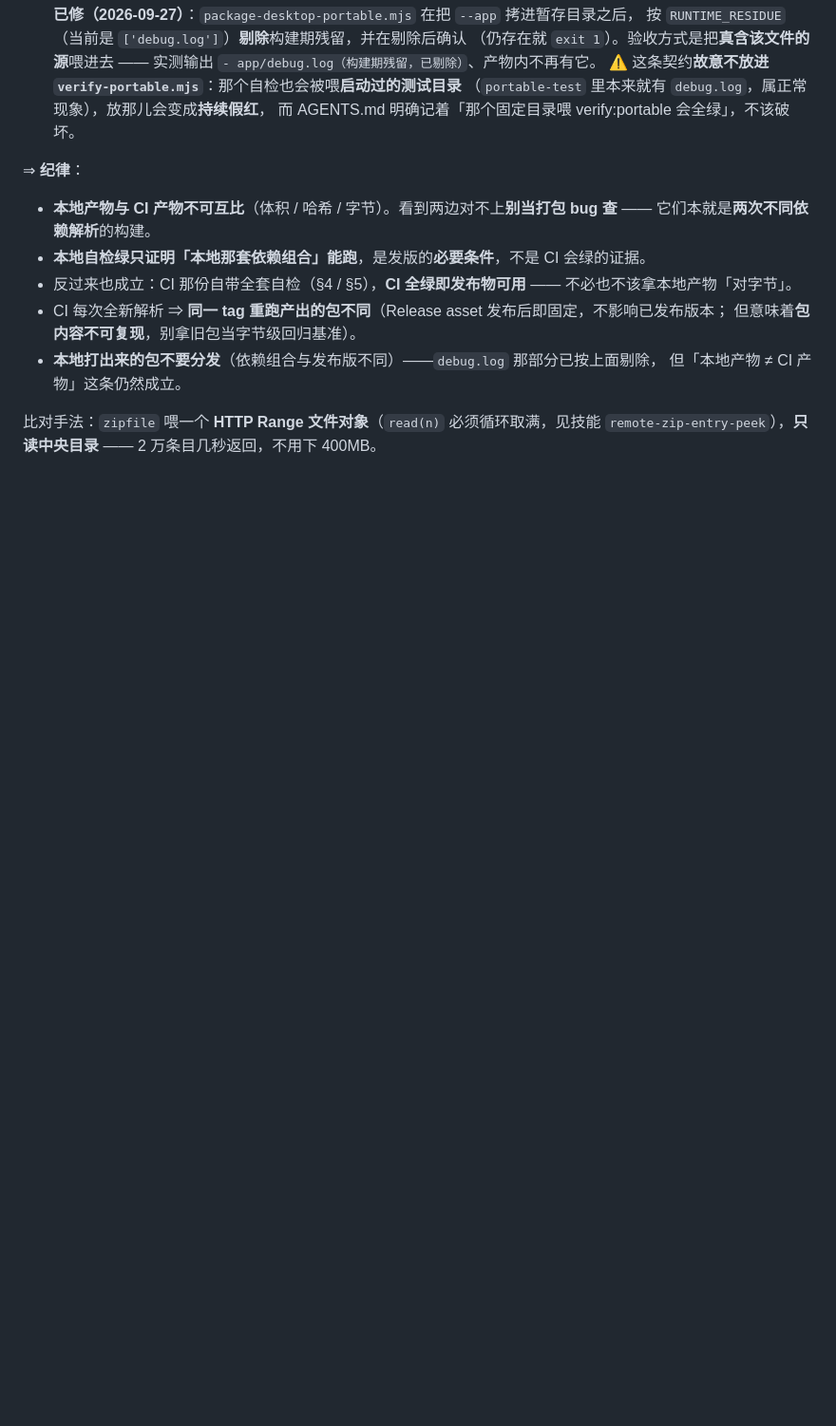
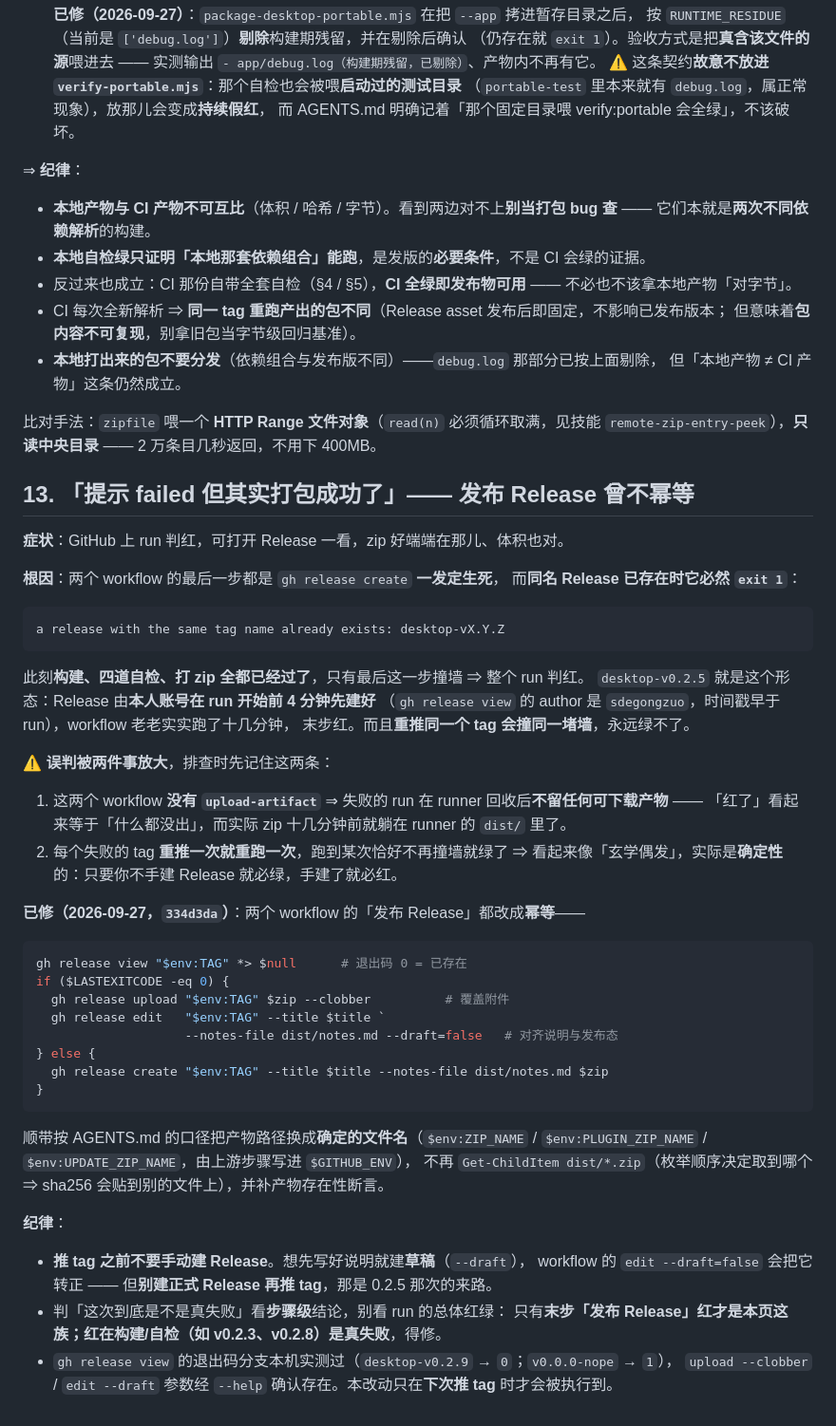
Before and after one commit to sdegongzuo/dsh-webops-plugin, a Markdown page: docs/打包与发版.md, the part around the change. Shown at 95% size. Drawn GitHub-style; blank space fills up the shorter version.

Commit message:
docs(打包): 补 §13 —— 「提示 failed 但其实打包成功了」的来路与修法
写清三件事：
- 症状与根因：末步 `gh release create` 撞上同名 Release 必然 exit 1，
  而那时构建/自检/打 zip 都已成功 ⇒ 整 run 判红（v0.2.5 实测：Release 由
  本人账号在 run 开始前 4 分钟先建好）。
- 两条放大误判的因素：无 `upload-artifact`（失败 run 不留产物，看着像"什么都没出"）；
  重推 tag 会重跑，撞绿一次就绿 ⇒ 看着像玄学偶发，实则确定性。
- 纪律：推 tag 前别手建 Release（要建就建草稿）；判真假失败看**步骤级**结论——
  只有末步红才是这族，红在构建/自检（v0.2.3 / v0.2.8）是真失败。

````diff
--- a/docs/打包与发版.md
+++ b/docs/打包与发版.md
@@ -969,3 +969,52 @@ CI 侧：失败后自动跑
 
 比对手法：`zipfile` 喂一个 **HTTP Range 文件对象**（`read(n)` 必须循环取满，见技能
 `remote-zip-entry-peek`），**只读中央目录** —— 2 万条目几秒返回，不用下 400MB。
+
+## 13. 「提示 failed 但其实打包成功了」—— 发布 Release 曾不幂等
+
+**症状**：GitHub 上 run 判红，可打开 Release 一看，zip 好端端在那儿、体积也对。
+
+**根因**：两个 workflow 的最后一步都是 `gh release create` **一发定生死**，
+而**同名 Release 已存在时它必然 `exit 1`**：
+
+```
+a release with the same tag name already exists: desktop-vX.Y.Z
+```
+
+此刻**构建、四道自检、打 zip 全都已经过了**，只有最后这一步撞墙 ⇒ 整个 run 判红。
+`desktop-v0.2.5` 就是这个形态：Release 由**本人账号在 run 开始前 4 分钟先建好**
+（`gh release view` 的 author 是 `sdegongzuo`，时间戳早于 run），workflow 老老实实跑了十几分钟，
+末步红。而且**重推同一个 tag 会撞同一堵墙**，永远绿不了。
+
+⚠️ **误判被两件事放大**，排查时先记住这两条：
+
+1. 这两个 workflow **没有 `upload-artifact`** ⇒ 失败的 run 在 runner 回收后**不留任何可下载产物**
+   —— 「红了」看起来等于「什么都没出」，而实际 zip 十几分钟前就躺在 runner 的 `dist/` 里了。
+2. 每个失败的 tag **重推一次就重跑一次**，跑到某次恰好不再撞墙就绿了 ⇒
+   看起来像「玄学偶发」，实际是**确定性**的：只要你不手建 Release 就必绿，手建了就必红。
+
+**已修（2026-09-27，`334d3da`）**：两个 workflow 的「发布 Release」都改成**幂等**——
+
+```powershell
+gh release view "$env:TAG" *> $null      # 退出码 0 = 已存在
+if ($LASTEXITCODE -eq 0) {
+  gh release upload "$env:TAG" $zip --clobber          # 覆盖附件
+  gh release edit   "$env:TAG" --title $title `
+                    --notes-file dist/notes.md --draft=false   # 对齐说明与发布态
+} else {
+  gh release create "$env:TAG" --title $title --notes-file dist/notes.md $zip
+}
+```
+
+顺带按 AGENTS.md 的口径把产物路径换成**确定的文件名**（`$env:ZIP_NAME` /
+`$env:PLUGIN_ZIP_NAME` / `$env:UPDATE_ZIP_NAME`，由上游步骤写进 `$GITHUB_ENV`），
+不再 `Get-ChildItem dist/*.zip`（枚举顺序决定取到哪个 ⇒ sha256 会贴到别的文件上），并补产物存在性断言。
+
+**纪律**：
+
+- **推 tag 之前不要手动建 Release**。想先写好说明就建**草稿**（`--draft`），
+  workflow 的 `edit --draft=false` 会把它转正 —— 但**别建正式 Release 再推 tag**，那是 0.2.5 那次的来路。
+- 判「这次到底是不是真失败」看**步骤级**结论，别看 run 的总体红绿：
+  只有**末步「发布 Release」**红才是本页这族；红在构建/自检（如 v0.2.3、v0.2.8）是**真失败**，得修。
+- `gh release view` 的退出码分支本机实测过（`desktop-v0.2.9` → `0`；`v0.0.0-nope` → `1`），
+  `upload --clobber` / `edit --draft` 参数经 `--help` 确认存在。本改动只在**下次推 tag** 时才会被执行到。
````
